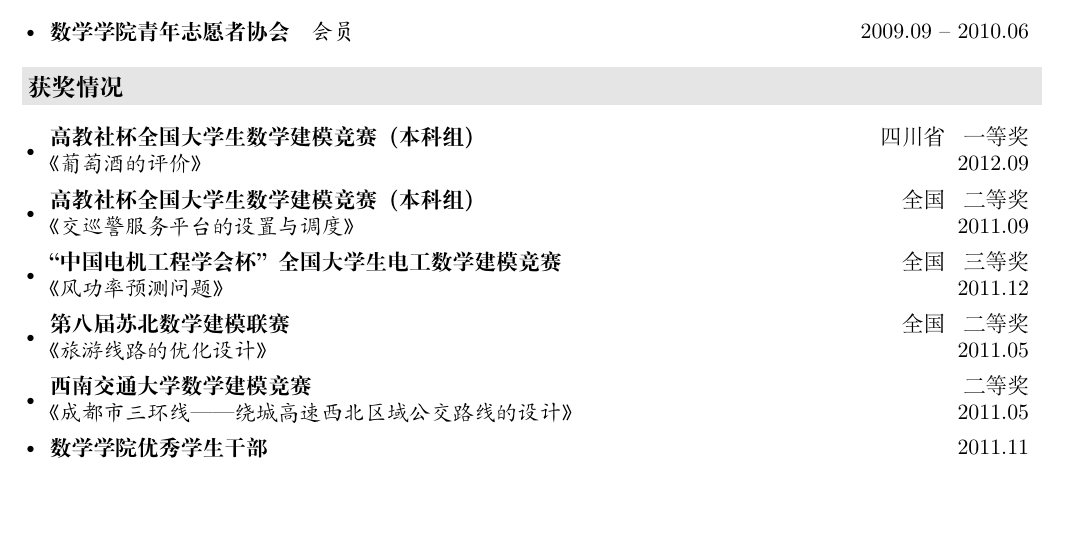
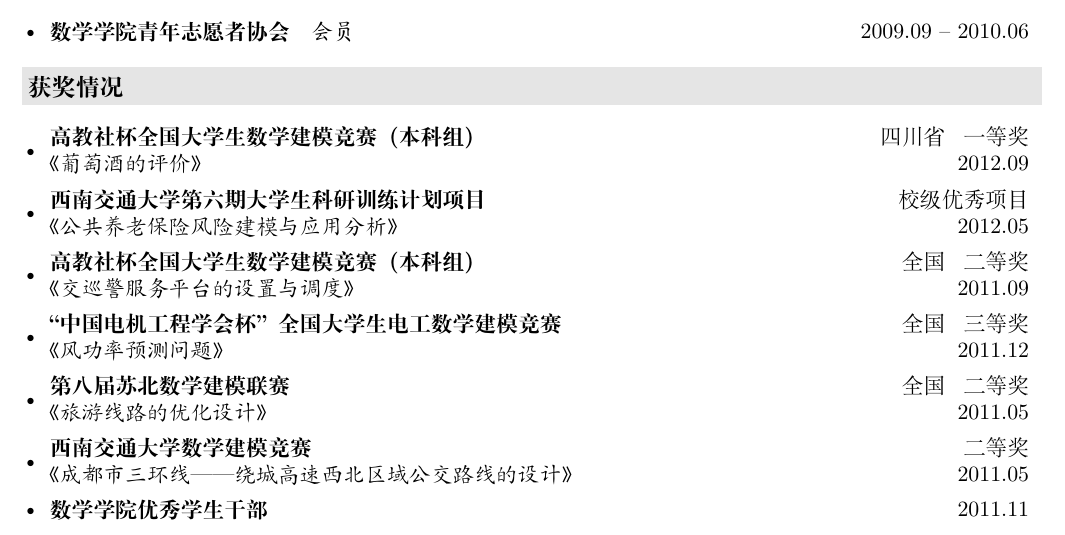
Before and after one commit to BHCLL/resume, a LaTeX CV (resume.tex): part of page 2 of 2, cut so that both start at the same text, the shorter picture padded with empty space. Compiled offline with XeLaTeX.

Commit message:
add-honer

```diff
--- a/resume.tex
+++ b/resume.tex
@@ -105,6 +105,7 @@
 \resheading{获奖情况}
   \begin{itemize}[leftmargin=*]
     \item \ressubheading{高教社杯全国大学生数学建模竞赛$\,$(本科组)}{四川省$\,$一等奖}{《葡萄酒的评价》}{2012.09}
+    \item \ressubheading{西南交通大学第六期大学生科研训练计划项目}{校级优秀项目}{《公共养老保险风险建模与应用分析》}{2012.05}
     \item \ressubheading{高教社杯全国大学生数学建模竞赛$\,$(本科组)}{全国$\,$二等奖}{《交巡警服务平台的设置与调度》}{2011.09}
     \item \ressubheading{“中国电机工程学会杯” 全国大学生电工数学建模竞赛}{全国$\,$三等奖}{《风功率预测问题》}{2011.12}
     \item \ressubheading{第八届苏北数学建模联赛}{全国$\,$二等奖}{《旅游线路的优化设计》}{2011.05}
```
Also changed, not shown: resume.pdf.
